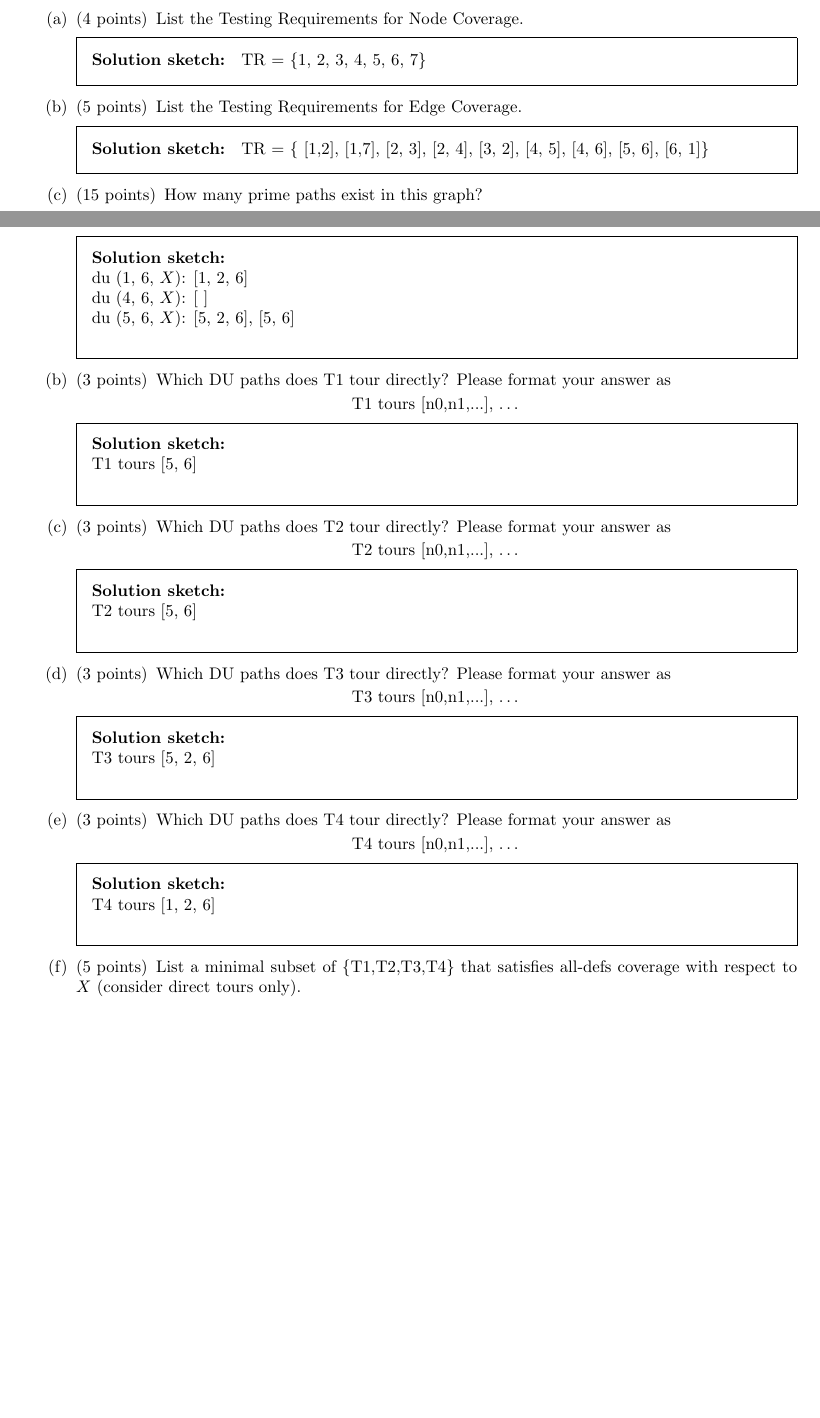
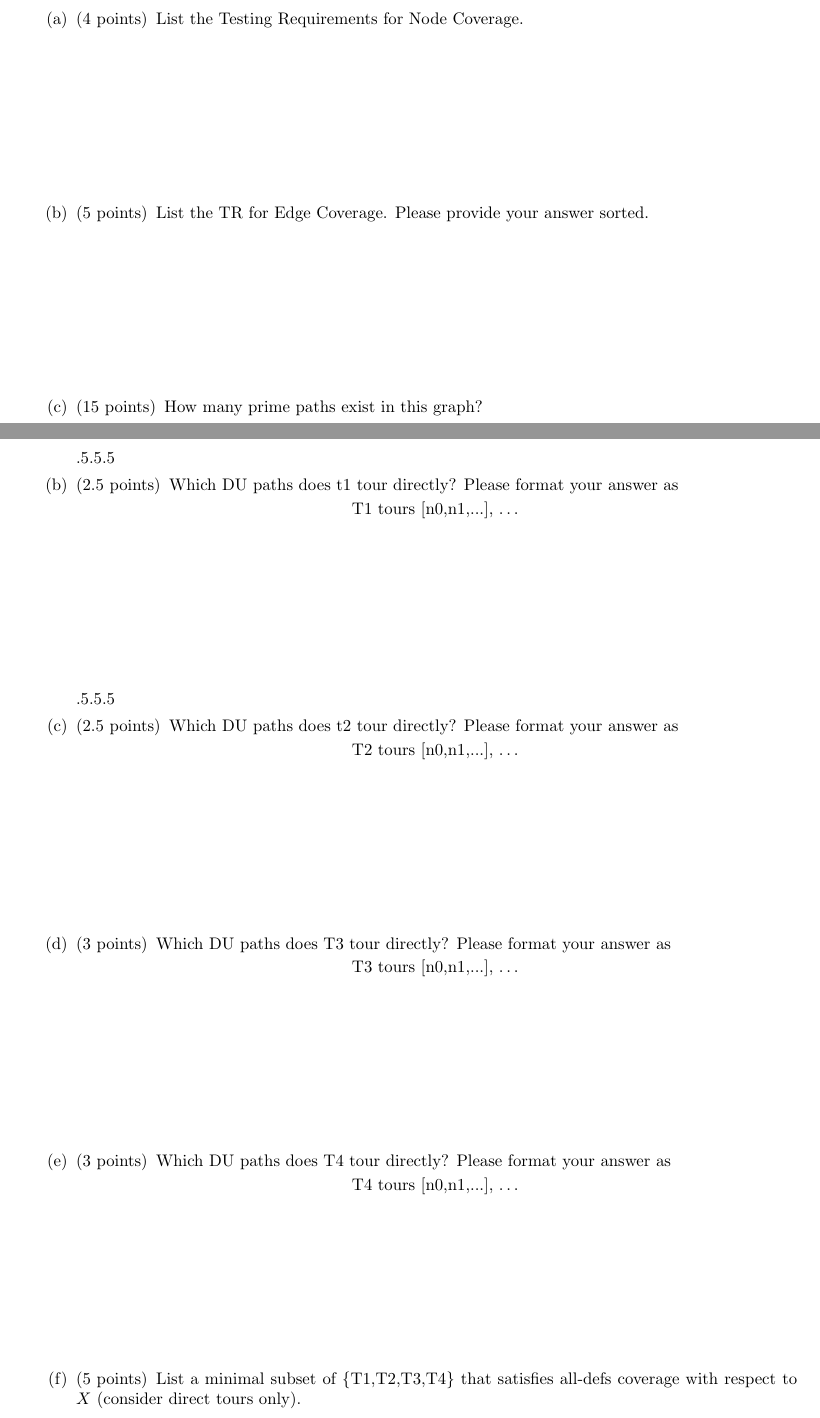
Before and after one commit to antoniobianchi333/cs408, a LaTeX problem sheet (homework/hw2.tex): two parts of pages 2 and 4 of 7 before the commit and two parts of pages 2 and 5 of 10 after it, joined at a grey line, cut so that both start at the same text, the shorter picture padded with empty space. Compiled offline with pdfLaTeX.

Commit message:
Slight tweaks to homework answers before midterm.

```diff
--- a/homework/hw2.tex
+++ b/homework/hw2.tex
@@ -1,7 +1,6 @@
 
 % Add "answers" option to print the answers
-\documentclass[addpoints,answers]{exam}
-%\documentclass[addpoints]{exam}
+\documentclass[addpoints]{exam}
 
 \input{cmds}
 
@@ -83,7 +82,7 @@
 \answer{
     TR = \{1, 2, 3, 4, 5, 6, 7\}
 }
-\part[5] List the Testing Requirements for Edge Coverage.
+\part[5] List the TR for Edge Coverage. Please provide your answer sorted.
 \answerspace{10}
 \answer{
 		TR = \{ [1,2], [1,7], [2, 3], [2, 4], [3, 2], [4, 5], [4, 6], [5, 6], [6, 1]\}
@@ -153,25 +152,23 @@ Please use the format:
 
 \answerspace{10}
 \answer{
-    \\
-		du (1, 6, $X$): [1, 2, 6] \\
+ 		du (1, 6, $X$): [1, 2, 6] \\
 		du (4, 6, $X$): [ ] \\
 		du (5, 6, $X$): [5, 2, 6], [5, 6] \\
 }
 
 
-\part[3] Which DU paths does T1 tour directly?
+\part[2.5] Which DU paths does t1 tour directly?
 Please format your answer as
 \begin{center}
 	T1 tours {[n0,n1,...], …}
 \end{center}
 \answerspace{10}
 \answer{
-    \\
-    T1 tours [5, 6] \\
+     T1 tours [5, 6] \\
 }
 
-\part[3] Which DU paths does T2 tour directly?
+\part[2.5] Which DU paths does t2 tour directly?
 Please format your answer as
 \begin{center}
 	T2 tours {[n0,n1,...], …}
@@ -179,9 +176,9 @@ Please format your answer as
 
 \answerspace{10}
 \answer{
-    \\
-    T2 tours [5, 6] \\
+     T2 tours [5, 6] \\
 }
+
 
 \part[3] Which DU paths does T3 tour directly?
 Please format your answer as
```
Also changed, not shown: homework/hw1.tex (+1 -1 lines), homework/hw2.tex (8 more changed lines).
